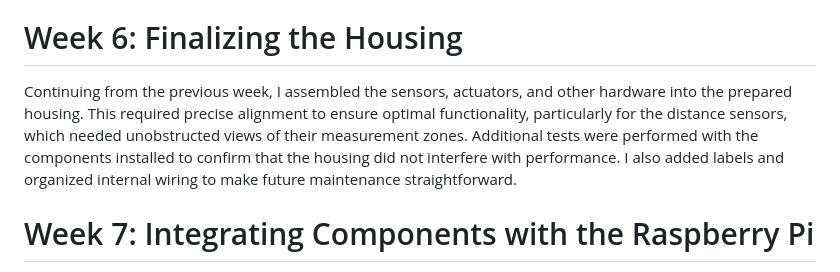
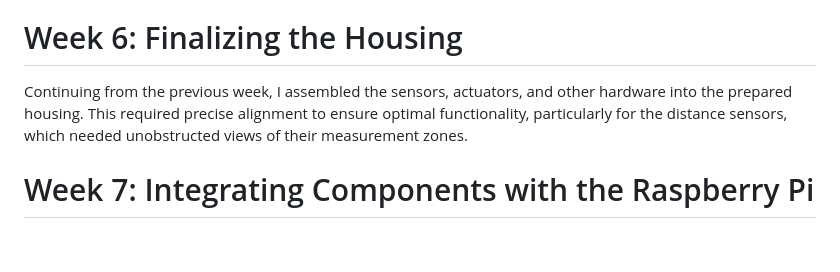
Before and after one commit to Naks00/People-counter, a Markdown page: README.md, the part around the change. GitHub-like rendering; blank space fills up the shorter version.

```diff
--- a/README.md
+++ b/README.md
@@ -25,7 +25,7 @@ Schematic drawing was created to provide a clear visual representation of how al
 This week focused on preparing the sensors and actuators for installation into the project’s housing. I designed and 3D-printed mounts and supports to securely hold each sensor in place within the enclosure. Protective casings were applied to ensure durability. The housing design was reviewed to accommodate all components.
 
 # Week 6: Finalizing the Housing
-Continuing from the previous week, I assembled the sensors, actuators, and other hardware into the prepared housing. This required precise alignment to ensure optimal functionality, particularly for the distance sensors, which needed unobstructed views of their measurement zones. Additional tests were performed with the components installed to confirm that the housing did not interfere with performance. I also added labels and organized internal wiring to make future maintenance straightforward.
+Continuing from the previous week, I assembled the sensors, actuators, and other hardware into the prepared housing. This required precise alignment to ensure optimal functionality, particularly for the distance sensors, which needed unobstructed views of their measurement zones.
 
 # Week 7: Integrating Components with the Raspberry Pi
 This week marked the integration of all sensors and actuators with the Raspberry Pi. I set up GPIO pin configurations and connected the hardware to the Raspberry Pi using a custom breakout board. I developed a Python script to read sensor data and tested the full system for data acquisition accuracy. Debugging was done to resolve any issues with signal interference or communication errors.
```
